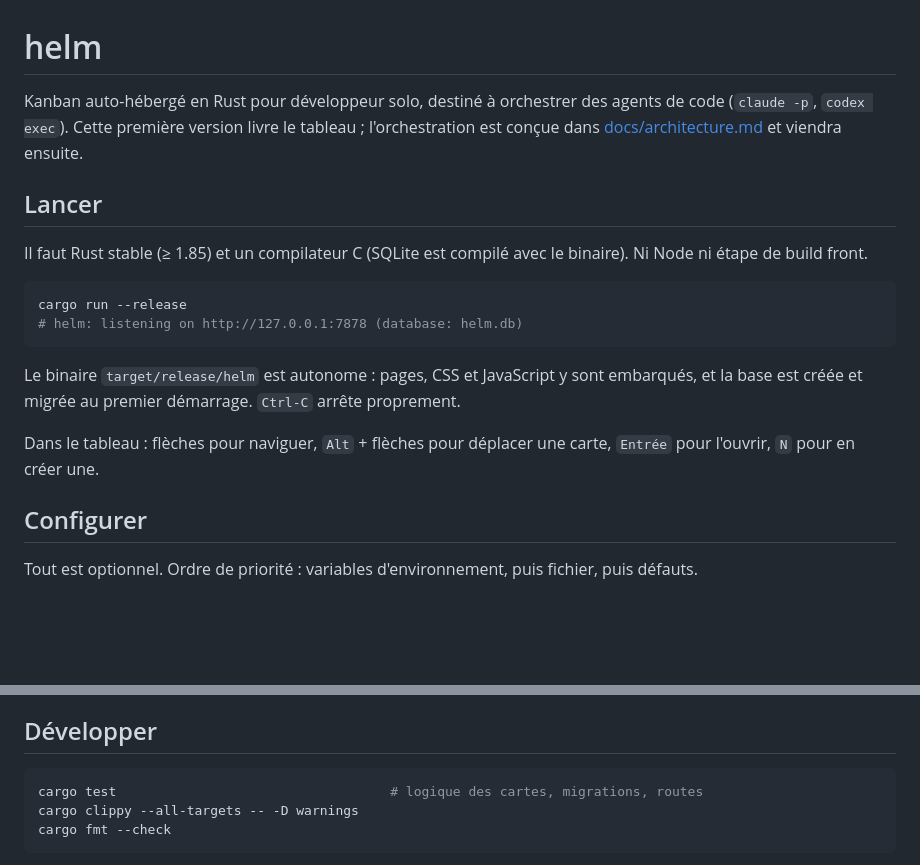
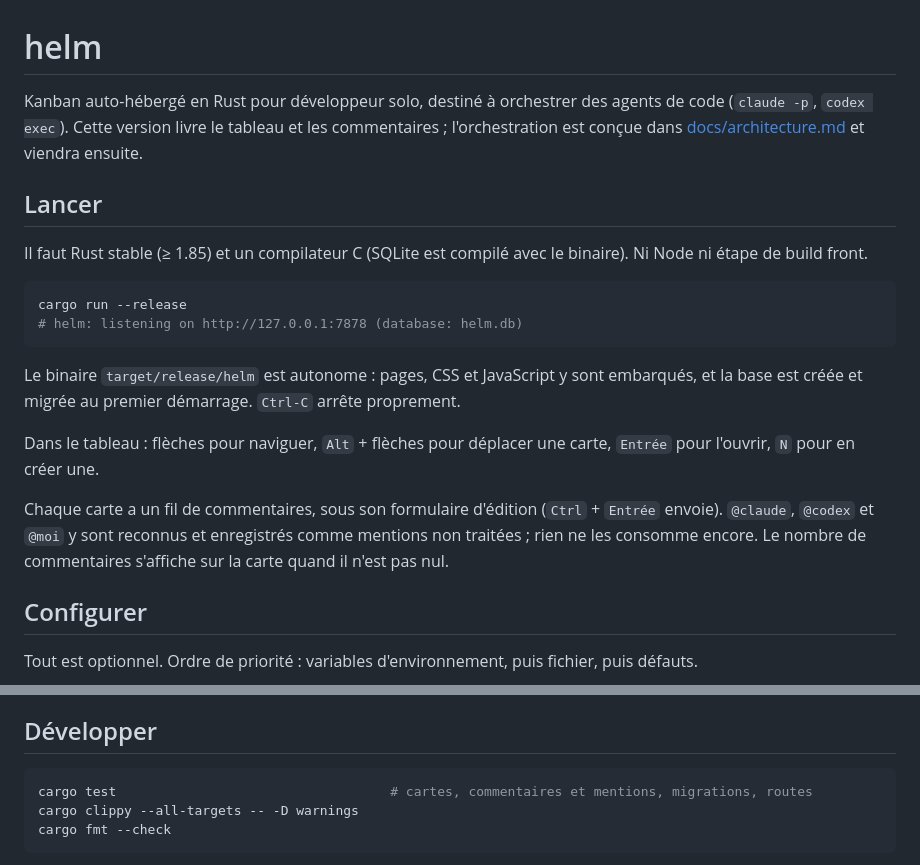
Before and after one commit to charlescstpierr/helm, a Markdown page: README.md, 2 parts joined by grey strips. Rendered like a GitHub page; blank space fills up the shorter version.

Commit message:
docs: move comments and mentions from planned to delivered
Co-Authored-By: Claude Opus 5.5 <noreply@anthropic.com>

````diff
--- a/README.md
+++ b/README.md
@@ -1,8 +1,8 @@
 # helm
 
 Kanban auto-hébergé en Rust pour développeur solo, destiné à orchestrer des agents de code
-(`claude -p`, `codex exec`). Cette première version livre le tableau ; l'orchestration est
-conçue dans [docs/architecture.md](docs/architecture.md) et viendra ensuite.
+(`claude -p`, `codex exec`). Cette version livre le tableau et les commentaires ;
+l'orchestration est conçue dans [docs/architecture.md](docs/architecture.md) et viendra ensuite.
 
 ## Lancer
 
@@ -19,6 +19,10 @@ la base est créée et migrée au premier démarrage. `Ctrl-C` arrête propremen
 
 Dans le tableau : flèches pour naviguer, `Alt` + flèches pour déplacer une carte, `Entrée`
 pour l'ouvrir, `N` pour en créer une.
+
+Chaque carte a un fil de commentaires, sous son formulaire d'édition (`Ctrl` + `Entrée` envoie).
+`@claude`, `@codex` et `@moi` y sont reconnus et enregistrés comme mentions non traitées ; rien
+ne les consomme encore. Le nombre de commentaires s'affiche sur la carte quand il n'est pas nul.
 
 ## Configurer
 
@@ -53,7 +57,7 @@ données, cycle de vie des cartes et conception de l'orchestrateur :
 ## Développer
 
 ```sh
-cargo test                                   # logique des cartes, migrations, routes
+cargo test                                   # cartes, commentaires et mentions, migrations, routes
 cargo clippy --all-targets -- -D warnings
 cargo fmt --check
 ```
````
Also changed, not shown: docs/architecture.md (+33 -14 lines).
